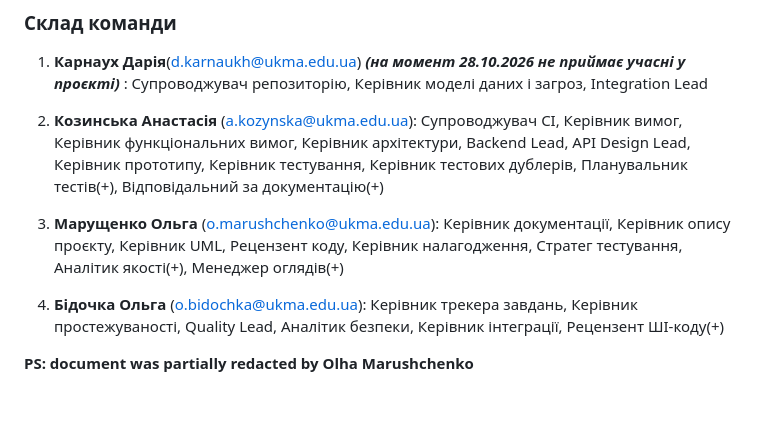
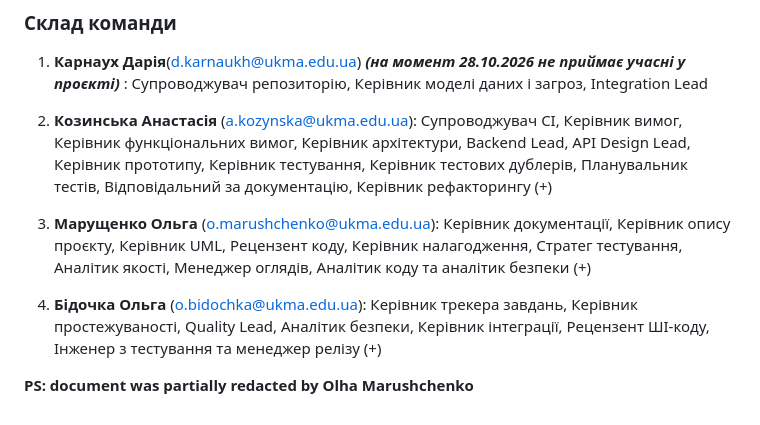
Before and after one commit to ukma-fin-ssdm-2026/noproblem, a Markdown page: README.md, the part around the change. Drawn GitHub-style.

Commit message:
fix/ readme and team charter

```diff
--- a/README.md
+++ b/README.md
@@ -214,10 +214,10 @@ uv pip compile requirements-dev.txt --universal --python-version 3.12 --generate
 
 1. **Карнаух Дарія**(d.karnaukh@ukma.edu.ua)  ***(на момент 28.10.2026 не приймає учасні у проєкті)*** : Супроводжувач репозиторію, Керівник моделі даних і загроз, Integration Lead
 
-2. **Козинська Анастасія** (a.kozynska@ukma.edu.ua): Супроводжувач CI, Керівник вимог, Керівник функціональних вимог, Керівник архітектури, Backend Lead, API Design Lead, Керівник прототипу, Керівник тестування, Керівник тестових дублерів, Планувальник тестів(+), Відповідальний за документацію(+)
+2. **Козинська Анастасія** (a.kozynska@ukma.edu.ua): Супроводжувач CI, Керівник вимог, Керівник функціональних вимог, Керівник архітектури, Backend Lead, API Design Lead, Керівник прототипу, Керівник тестування, Керівник тестових дублерів, Планувальник тестів, Відповідальний за документацію, Керівник рефакторингу (+)
 
-3. **Марущенко Ольга** (o.marushchenko@ukma.edu.ua): Керівник документації, Керівник опису проєкту, Керівник UML, Рецензент коду, Керівник налагодження, Стратег тестування, Аналітик якості(+), Менеджер оглядів(+)
+3. **Марущенко Ольга** (o.marushchenko@ukma.edu.ua): Керівник документації, Керівник опису проєкту, Керівник UML, Рецензент коду, Керівник налагодження, Стратег тестування, Аналітик якості, Менеджер оглядів, Аналітик коду та аналітик безпеки (+)
 
-4. **Бідочка Ольга** (o.bidochka@ukma.edu.ua): Керівник трекера завдань, Керівник простежуваності, Quality Lead, Аналітик безпеки, Керівник інтеграції, Рецензент ШІ-коду(+)
+4. **Бідочка Ольга** (o.bidochka@ukma.edu.ua): Керівник трекера завдань, Керівник простежуваності, Quality Lead, Аналітик безпеки, Керівник інтеграції, Рецензент ШІ-коду, Інженер з тестування та менеджер релізу (+)
 
 **PS: document was partially redacted by Olha Marushchenko**
```
Also changed, not shown: TeamCharter.md (+3 -3 lines).
